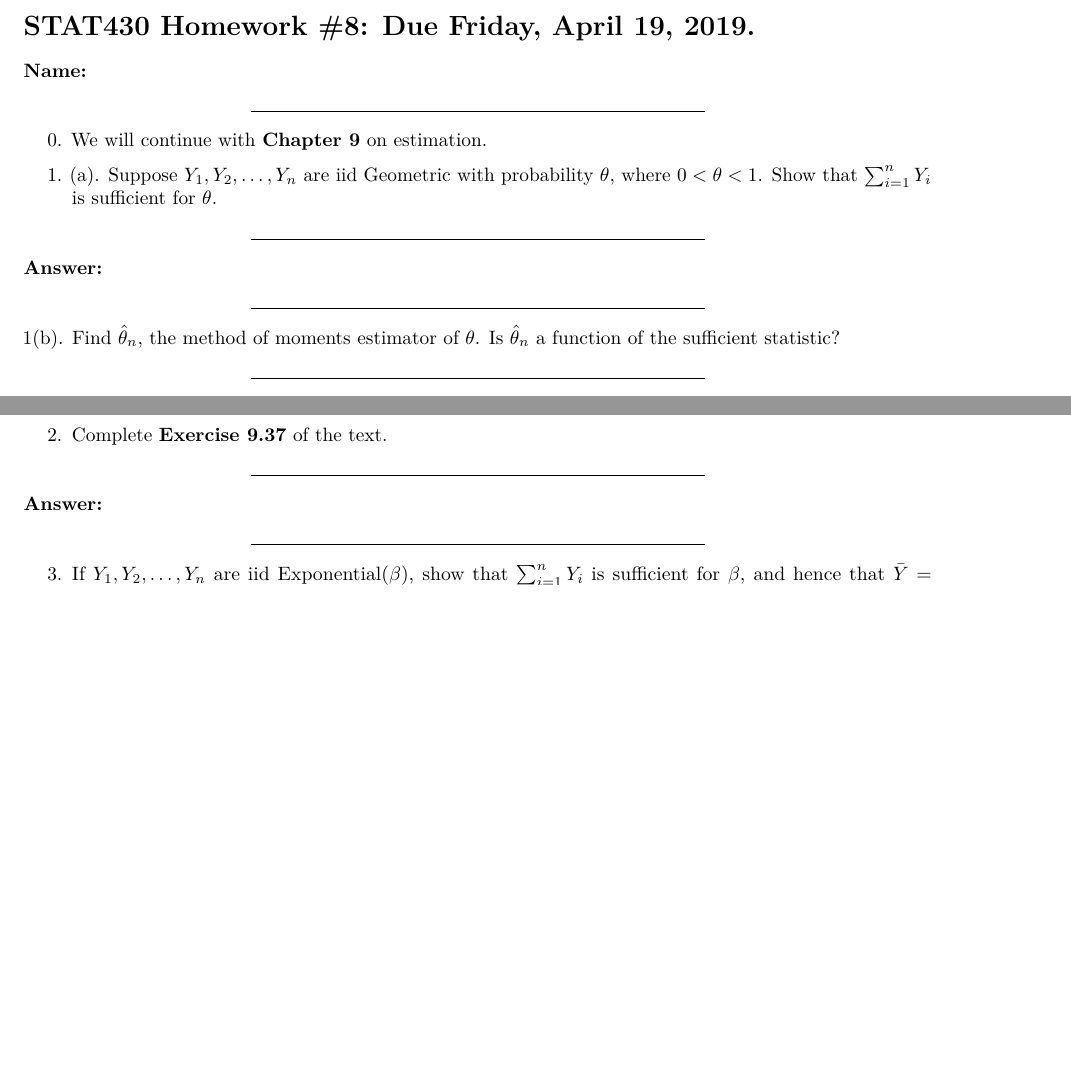
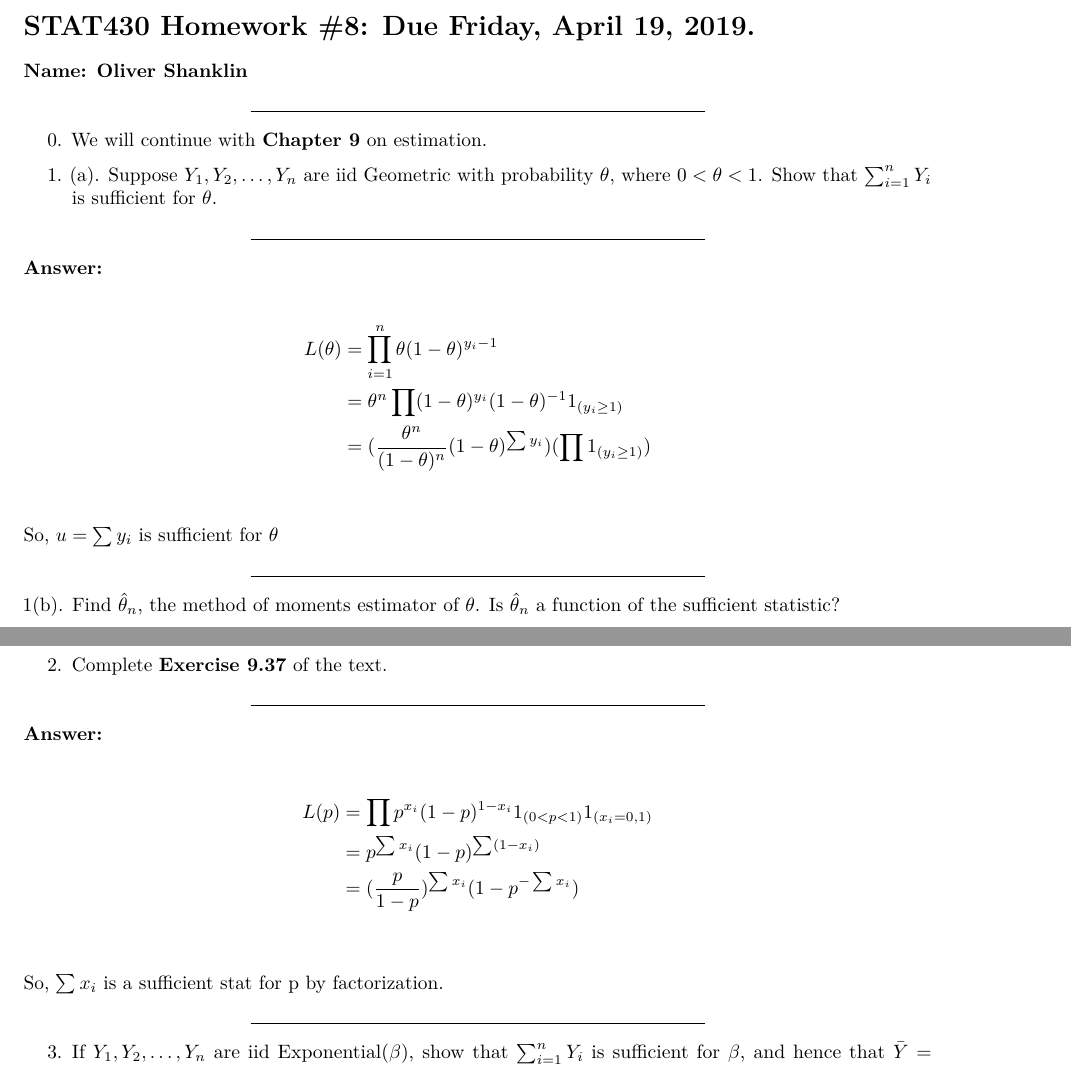
Before and after one commit to oshank/STAT-430, an R Markdown document (Homework 8/STAT430_2019_8.Rmd): two parts of pages 1 and 2 of 2 before the commit and two parts of pages 1 and 2 of 6 after it, joined at a grey line, cut so that both start at the same text, the shorter picture padded with empty space. Rendered offline with R 4.5, knitr and Pandoc, then LaTeX, with nearby package versions.

```diff
--- a/Homework 8/STAT430_2019_8.Rmd
+++ b/Homework 8/STAT430_2019_8.Rmd
@@ -8,7 +8,7 @@
 STAT430 Homework #8: Due Friday, April 19, 2019.
 ========================================================
 
-#### Name:
+#### Name: Oliver Shanklin
 
 *********************************************************************************
 0. We will continue with **Chapter 9** on estimation.
@@ -21,6 +21,14 @@
 
 **Answer:**
 
+\begin{align*}
+L(\theta) & = \prod_{i = 1}^n\theta(1-\theta)^{y_i -1} \\
+& = \theta^n \prod(1-\theta)^{y_i}(1-\theta)^{-1}1_{(y_i \ge 1)} \\
+& = (\frac{\theta^n}{(1-\theta)^n}(1-\theta)^{\sum y_i})(\prod 1_{(y_i \ge 1)})\\
+\end{align*}
+
+So,
+$u = \sum y_i$ is sufficient for $\theta$
 
 ***************************************************************************
 
@@ -112,6 +120,14 @@
 
 **Answer:**
 
+\begin{align*}
+L(p) & = \prod p^{x_i}(1-p)^{1-x_i}1_{(0<p<1)}1_{(x_i = 0,1)} \\
+& = p^{\sum x_i}(1-p)^{\sum (1-x_i)} \\
+& = (\frac{p}{1-p})^{\sum x_i}(1-p^{-\sum x_i}) \\
+\end{align*}
+
+So, $\sum x_i$ is a sufficient stat for p by factorization.
+
 
 *********************************************************************************************************
 
```
Also changed, not shown: Homework 8/430Homework8_3.jpg (added), Homework 8/430Homework8_4.jpg (added), Homework 8/430Homework8_5.jpg (added), Homework 8/430Homework8_6.jpg (added), Homework 8/STAT430_2019_8.pdf (added), Homework 8/STAT430_2019_8.Rmd (7 more changed lines).
